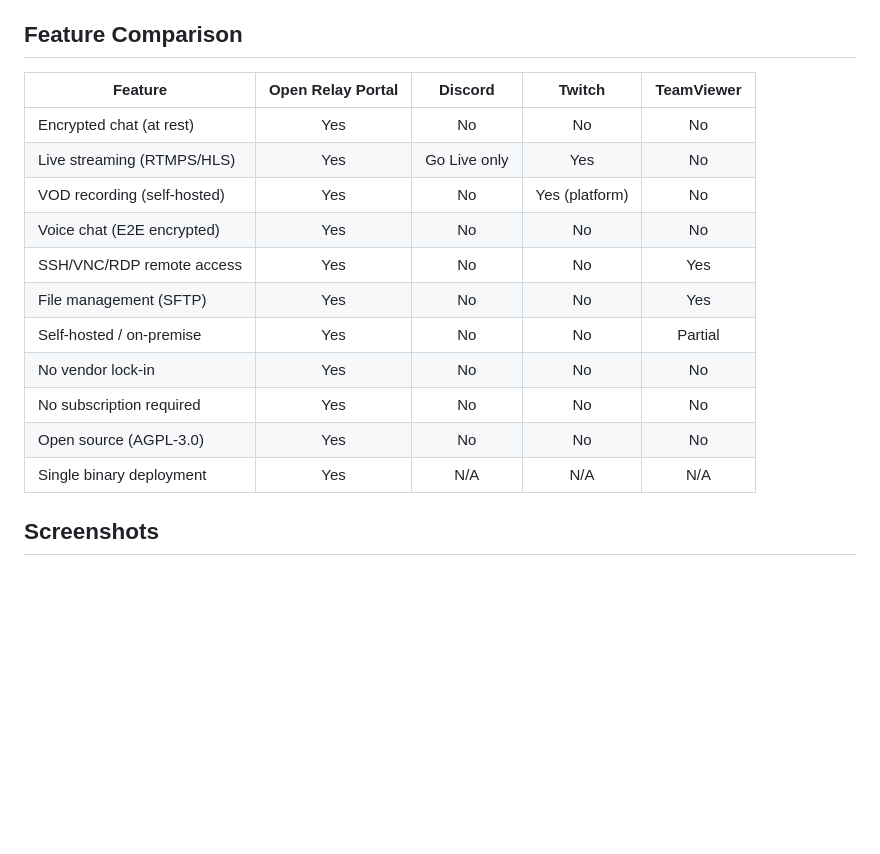
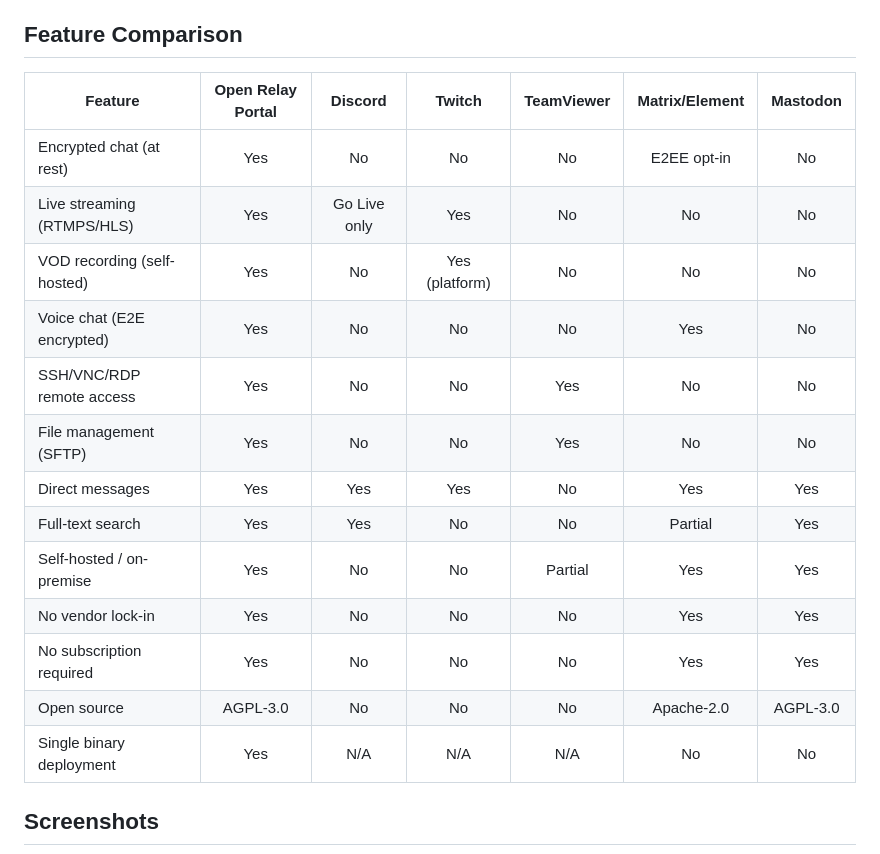
Before and after one commit to dustinm16/portal, a Markdown page: README.md, the part around the change. Drawn GitHub-style; blank space fills up the shorter version.

Commit message:
Add Matrix and Mastodon to feature comparison table
Expand comparison to 6 platforms. Highlights Portal's unique combination
of streaming + chat + remote access vs federated alternatives that only
cover one category.

Co-Authored-By: Claude Opus 4.6 <noreply@anthropic.com>

```diff
--- a/README.md
+++ b/README.md
@@ -64,19 +64,21 @@ User management with role hierarchy (Super Admin / Admin / Moderator / User), in
 
 ## Feature Comparison
 
-| Feature | Open Relay Portal | Discord | Twitch | TeamViewer |
-|---------|:-:|:-:|:-:|:-:|
-| Encrypted chat (at rest) | Yes | No | No | No |
-| Live streaming (RTMPS/HLS) | Yes | Go Live only | Yes | No |
-| VOD recording (self-hosted) | Yes | No | Yes (platform) | No |
-| Voice chat (E2E encrypted) | Yes | No | No | No |
-| SSH/VNC/RDP remote access | Yes | No | No | Yes |
-| File management (SFTP) | Yes | No | No | Yes |
-| Self-hosted / on-premise | Yes | No | No | Partial |
-| No vendor lock-in | Yes | No | No | No |
-| No subscription required | Yes | No | No | No |
-| Open source (AGPL-3.0) | Yes | No | No | No |
-| Single binary deployment | Yes | N/A | N/A | N/A |
+| Feature | Open Relay Portal | Discord | Twitch | TeamViewer | Matrix/Element | Mastodon |
+|---------|:-:|:-:|:-:|:-:|:-:|:-:|
+| Encrypted chat (at rest) | Yes | No | No | No | E2EE opt-in | No |
+| Live streaming (RTMPS/HLS) | Yes | Go Live only | Yes | No | No | No |
+| VOD recording (self-hosted) | Yes | No | Yes (platform) | No | No | No |
+| Voice chat (E2E encrypted) | Yes | No | No | No | Yes | No |
+| SSH/VNC/RDP remote access | Yes | No | No | Yes | No | No |
+| File management (SFTP) | Yes | No | No | Yes | No | No |
+| Direct messages | Yes | Yes | Yes | No | Yes | Yes |
+| Full-text search | Yes | Yes | No | No | Partial | Yes |
+| Self-hosted / on-premise | Yes | No | No | Partial | Yes | Yes |
+| No vendor lock-in | Yes | No | No | No | Yes | Yes |
+| No subscription required | Yes | No | No | No | Yes | Yes |
+| Open source | AGPL-3.0 | No | No | No | Apache-2.0 | AGPL-3.0 |
+| Single binary deployment | Yes | N/A | N/A | N/A | No | No |
 
 ## Screenshots
 
```
